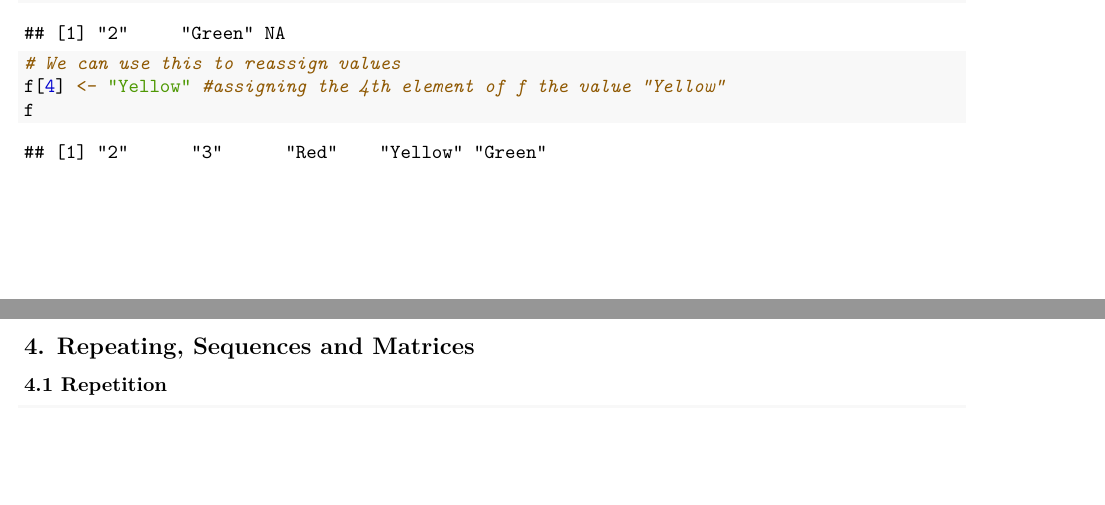
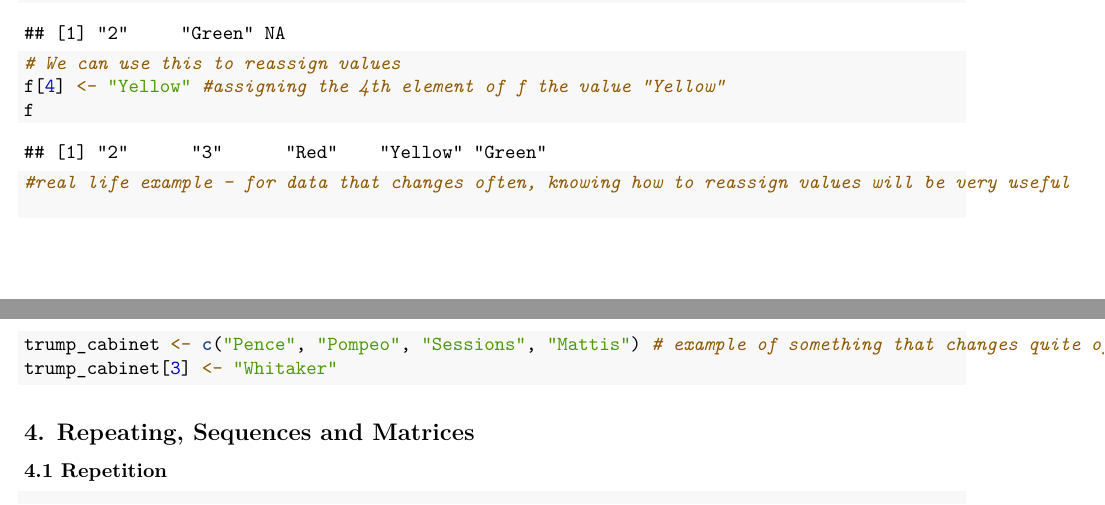
Before and after one commit to parksaew/DAC_course_material, an R Markdown document (Data_Science_Workshop_1/Session_1.Rmd): two parts of pages 2 and 3 of 50, joined at a grey line, cut so that both start at the same text, the shorter picture padded with empty space. Rendered offline with R 4.5, knitr and Pandoc, then LaTeX, with nearby package versions.

Commit message:
added joke

````diff
--- a/Data_Science_Workshop_1/Session_1.Rmd
+++ b/Data_Science_Workshop_1/Session_1.Rmd
@@ -153,6 +153,14 @@ f[c(1,5,6)] #extracting the first, 5th, 6th elements from f
 # We can use this to reassign values
 f[4] <- "Yellow" #assigning the 4th element of f the value "Yellow"
 f
+
+
+
+#real life example - for data that changes often, knowing how to reassign values will be very useful
+
+trump_cabinet <- c("Pence", "Pompeo", "Sessions", "Mattis") # example of something that changes quite often
+trump_cabinet[3] <- "Whitaker"
+
 
 
 ```
````
